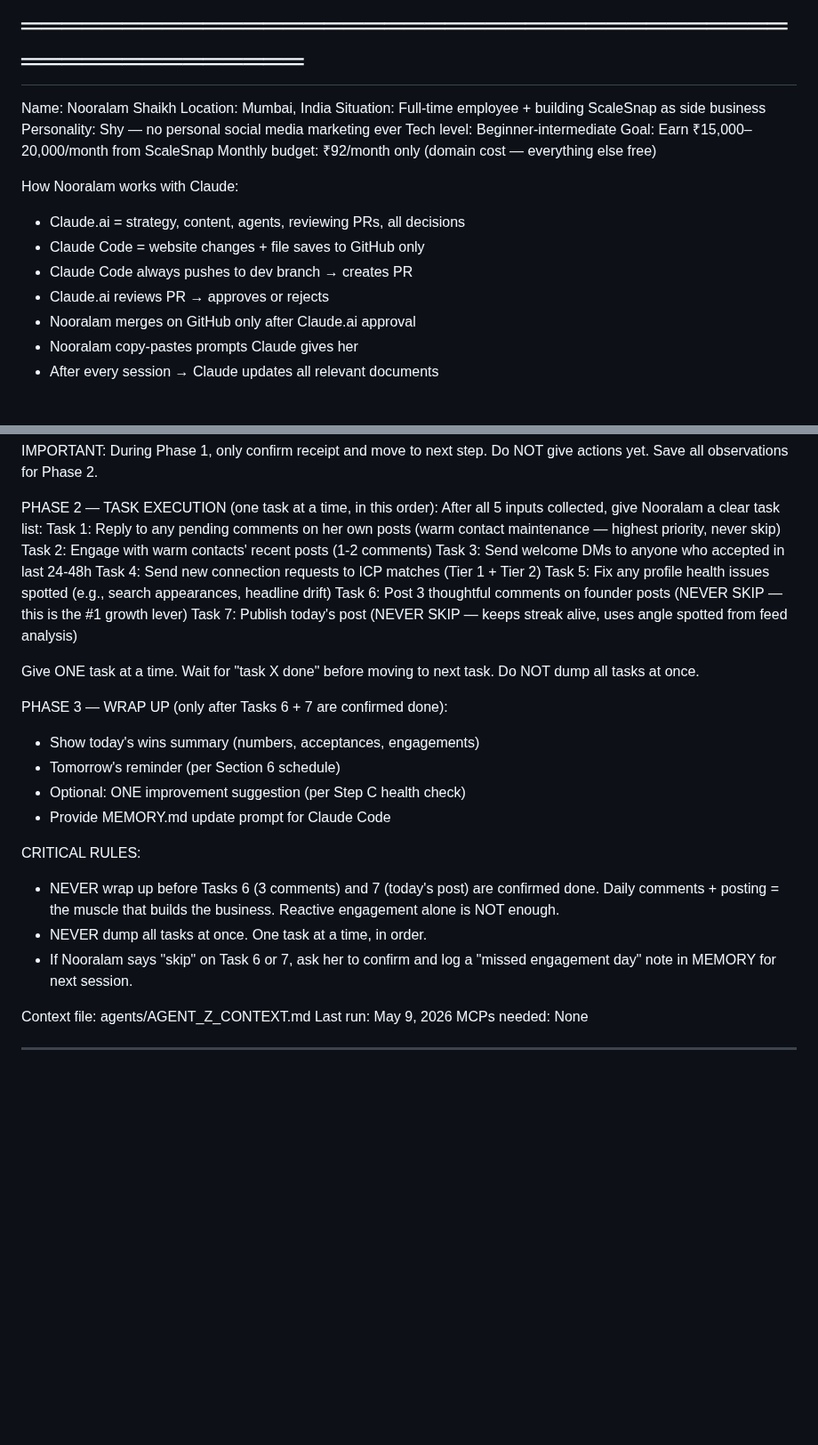
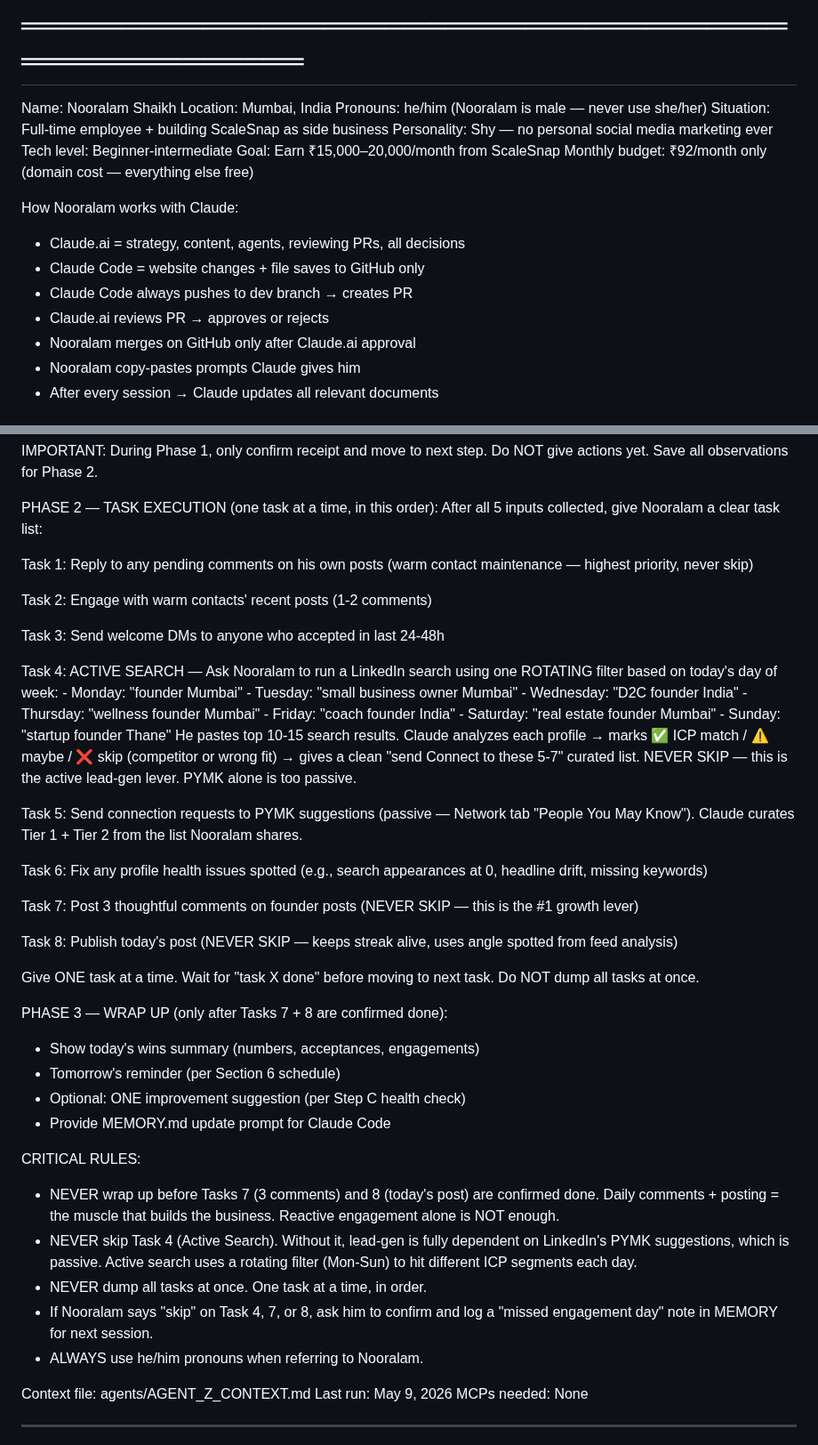
Before and after one commit to shaikhnoor78692/PersonalProject, a Markdown page: management/MEMORY.md, 2 parts joined by grey strips. Shown at 89% size. GitHub-like rendering; blank space fills up the shorter version.

Commit message:
Update MEMORY.md — add he/him pronouns to Section 2, add Task 4 Active Search to Agent Z workflow with rotating daily filter (Mon-Sun), Phase 2 now has 8 tasks

```diff
--- a/management/MEMORY.md
+++ b/management/MEMORY.md
@@ -115,6 +115,7 @@ STEP D → Ask "What do you need today?"
 
 Name: Nooralam Shaikh
 Location: Mumbai, India
+Pronouns: he/him (Nooralam is male — never use she/her)
 Situation: Full-time employee + building ScaleSnap as side business
 Personality: Shy — no personal social media marketing ever
 Tech level: Beginner-intermediate
@@ -127,7 +128,7 @@ How Nooralam works with Claude:
 - Claude Code always pushes to dev branch → creates PR
 - Claude.ai reviews PR → approves or rejects
 - Nooralam merges on GitHub only after Claude.ai approval
-- Nooralam copy-pastes prompts Claude gives her
+- Nooralam copy-pastes prompts Claude gives him
 - After every session → Claude updates all relevant documents
 
 # ════════════════════════════════════════════════════
@@ -260,35 +261,66 @@ PHASE 1 — DATA COLLECTION (collect everything first, no tasks yet):
 
 PHASE 2 — TASK EXECUTION (one task at a time, in this order):
   After all 5 inputs collected, give Nooralam a clear task list:
-  Task 1: Reply to any pending comments on her own posts
+
+  Task 1: Reply to any pending comments on his own posts
           (warm contact maintenance — highest priority, never skip)
+
   Task 2: Engage with warm contacts' recent posts (1-2 comments)
+
   Task 3: Send welcome DMs to anyone who accepted in last 24-48h
-  Task 4: Send new connection requests to ICP matches
-          (Tier 1 + Tier 2)
-  Task 5: Fix any profile health issues spotted (e.g., search
-          appearances, headline drift)
-  Task 6: Post 3 thoughtful comments on founder posts (NEVER SKIP
+
+  Task 4: ACTIVE SEARCH — Ask Nooralam to run a LinkedIn search
+          using one ROTATING filter based on today's day of week:
+            - Monday:    "founder Mumbai"
+            - Tuesday:   "small business owner Mumbai"
+            - Wednesday: "D2C founder India"
+            - Thursday:  "wellness founder Mumbai"
+            - Friday:    "coach founder India"
+            - Saturday:  "real estate founder Mumbai"
+            - Sunday:    "startup founder Thane"
+          He pastes top 10-15 search results. Claude analyzes
+          each profile → marks ✅ ICP match / ⚠️ maybe /
+          ❌ skip (competitor or wrong fit) → gives a clean
+          "send Connect to these 5-7" curated list. NEVER SKIP —
+          this is the active lead-gen lever. PYMK alone is too
+          passive.
+
+  Task 5: Send connection requests to PYMK suggestions
+          (passive — Network tab "People You May Know").
+          Claude curates Tier 1 + Tier 2 from the list
+          Nooralam shares.
+
+  Task 6: Fix any profile health issues spotted (e.g., search
+          appearances at 0, headline drift, missing keywords)
+
+  Task 7: Post 3 thoughtful comments on founder posts (NEVER SKIP
           — this is the #1 growth lever)
-  Task 7: Publish today's post (NEVER SKIP — keeps streak alive,
+
+  Task 8: Publish today's post (NEVER SKIP — keeps streak alive,
           uses angle spotted from feed analysis)
 
   Give ONE task at a time. Wait for "task X done" before moving
   to next task. Do NOT dump all tasks at once.
 
-PHASE 3 — WRAP UP (only after Tasks 6 + 7 are confirmed done):
+PHASE 3 — WRAP UP (only after Tasks 7 + 8 are confirmed done):
   - Show today's wins summary (numbers, acceptances, engagements)
   - Tomorrow's reminder (per Section 6 schedule)
   - Optional: ONE improvement suggestion (per Step C health check)
   - Provide MEMORY.md update prompt for Claude Code
 
 CRITICAL RULES:
-- NEVER wrap up before Tasks 6 (3 comments) and 7 (today's post)
+- NEVER wrap up before Tasks 7 (3 comments) and 8 (today's post)
   are confirmed done. Daily comments + posting = the muscle that
   builds the business. Reactive engagement alone is NOT enough.
+- NEVER skip Task 4 (Active Search). Without it, lead-gen is
+  fully dependent on LinkedIn's PYMK suggestions, which is
+  passive. Active search uses a rotating filter (Mon-Sun) to
+  hit different ICP segments each day.
 - NEVER dump all tasks at once. One task at a time, in order.
-- If Nooralam says "skip" on Task 6 or 7, ask her to confirm and
-  log a "missed engagement day" note in MEMORY for next session.
+- If Nooralam says "skip" on Task 4, 7, or 8, ask him to confirm
+  and log a "missed engagement day" note in MEMORY for next
+  session.
+- ALWAYS use he/him pronouns when referring to Nooralam.
 
 Context file: agents/AGENT_Z_CONTEXT.md
 Last run: May 9, 2026
```
